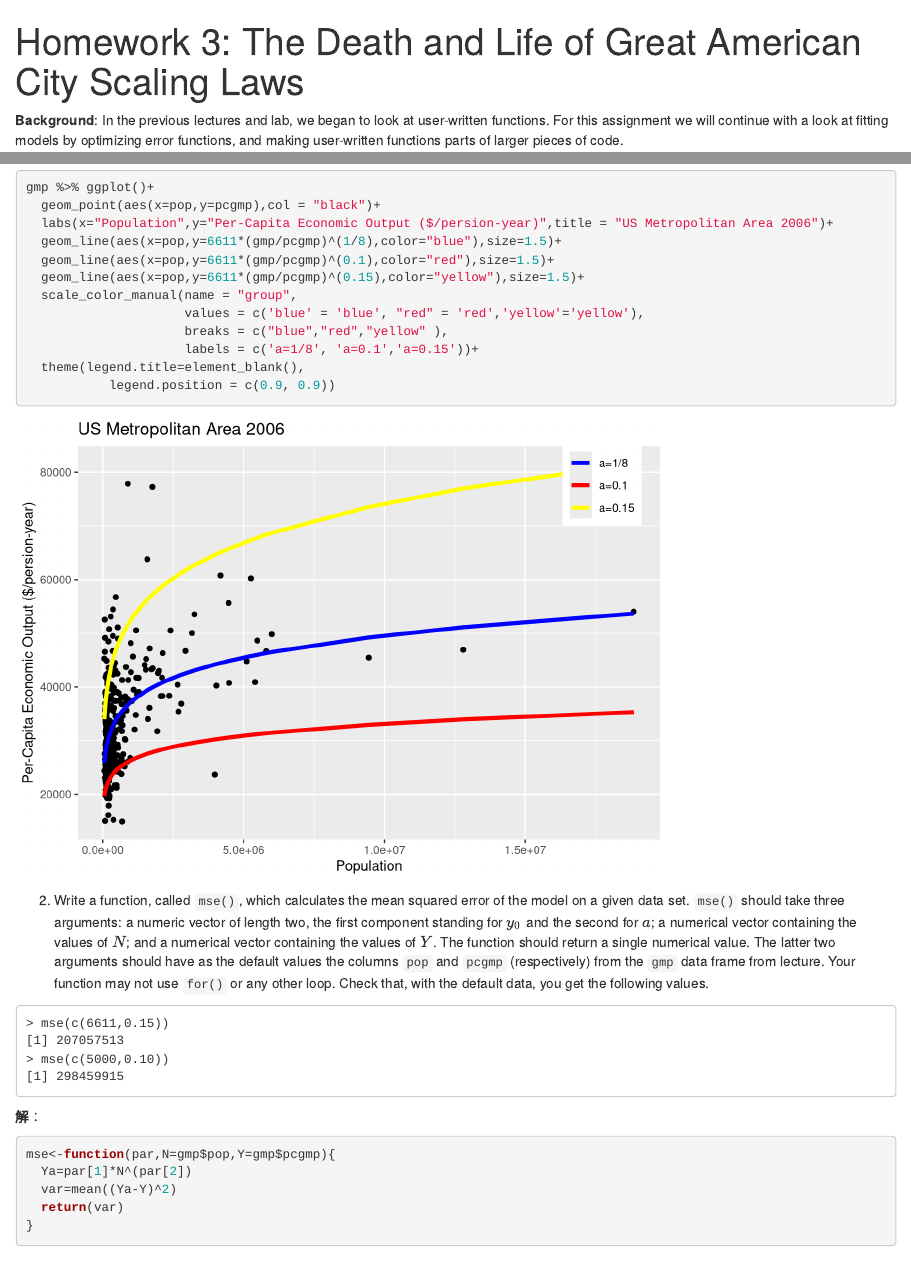
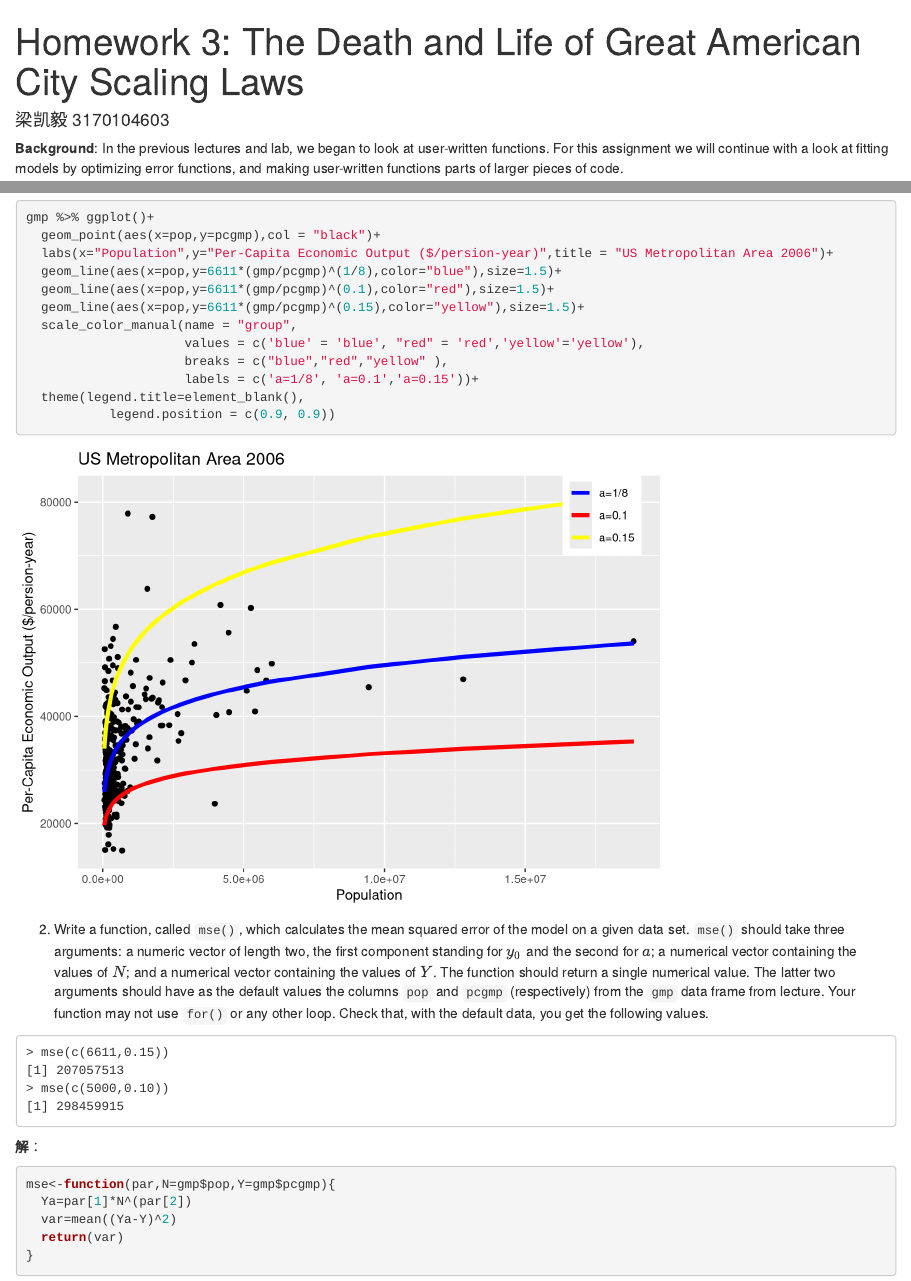
Before and after one commit to LiangKaiYi33/R, an R Markdown document (H3/Homework-03.Rmd): the page in a window 1100 px wide, from its top, and a second part further down, joined at a grey line. Rendered offline with R 4.5, knitr and Pandoc, with nearby package versions.

Commit message:
2020-7-10

```diff
--- a/H3/Homework-03.Rmd
+++ b/H3/Homework-03.Rmd
@@ -1,6 +1,6 @@
 ---
 title: 'Homework 3: The Death and Life of Great American City Scaling Laws'
-autor: '梁凯毅 3170104603'
+author: '梁凯毅 3170104603'
 output:
   html_document:
     df_print: paged
```
Also changed, not shown: H3/Homework-03.html.
